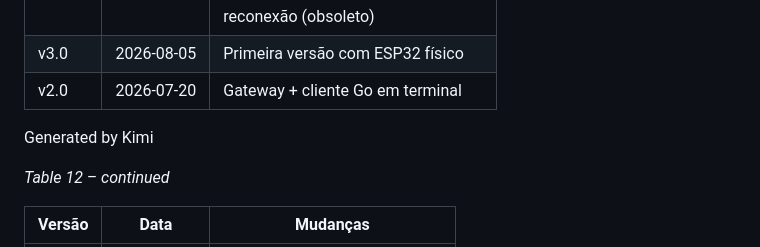
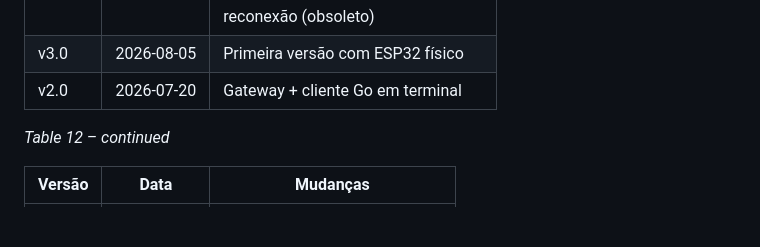
Before and after one commit to EliasCaua0/tunneus-gateway, a Markdown page: PROTOCOLO.md, the part around the change. Rendered like a GitHub page; blank space fills up the shorter version.

```diff
--- a/PROTOCOLO.md
+++ b/PROTOCOLO.md
@@ -367,7 +367,6 @@ HMAC-SHA256(challenge || agent_id, secret)
 | v3.0 | 2026-08-05 | Primeira versão com ESP32 físico |
 | v2.0 | 2026-07-20 | Gateway + cliente Go em terminal |
 
-Generated by Kimi
 
 
 *Table 12 – continued*
```
